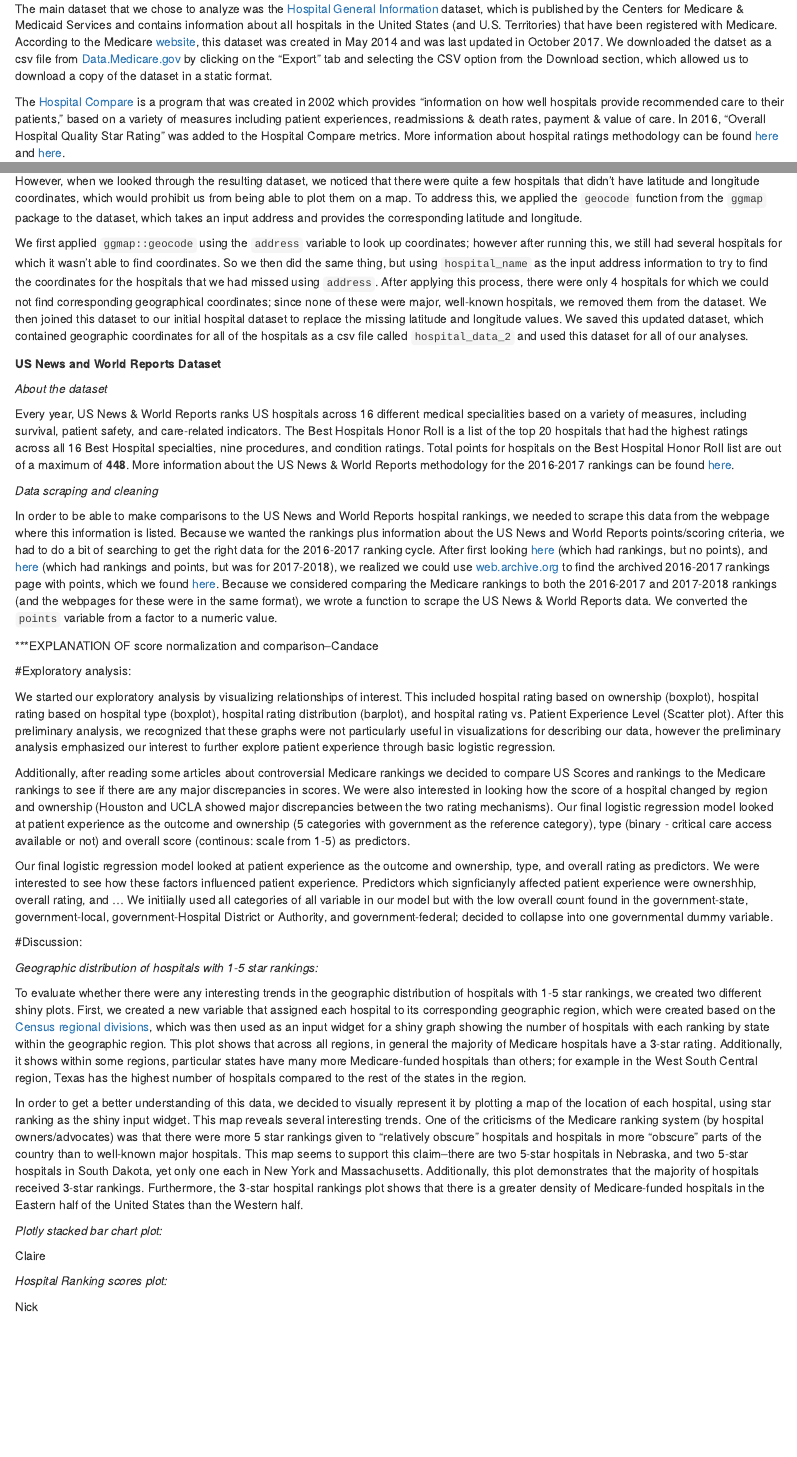
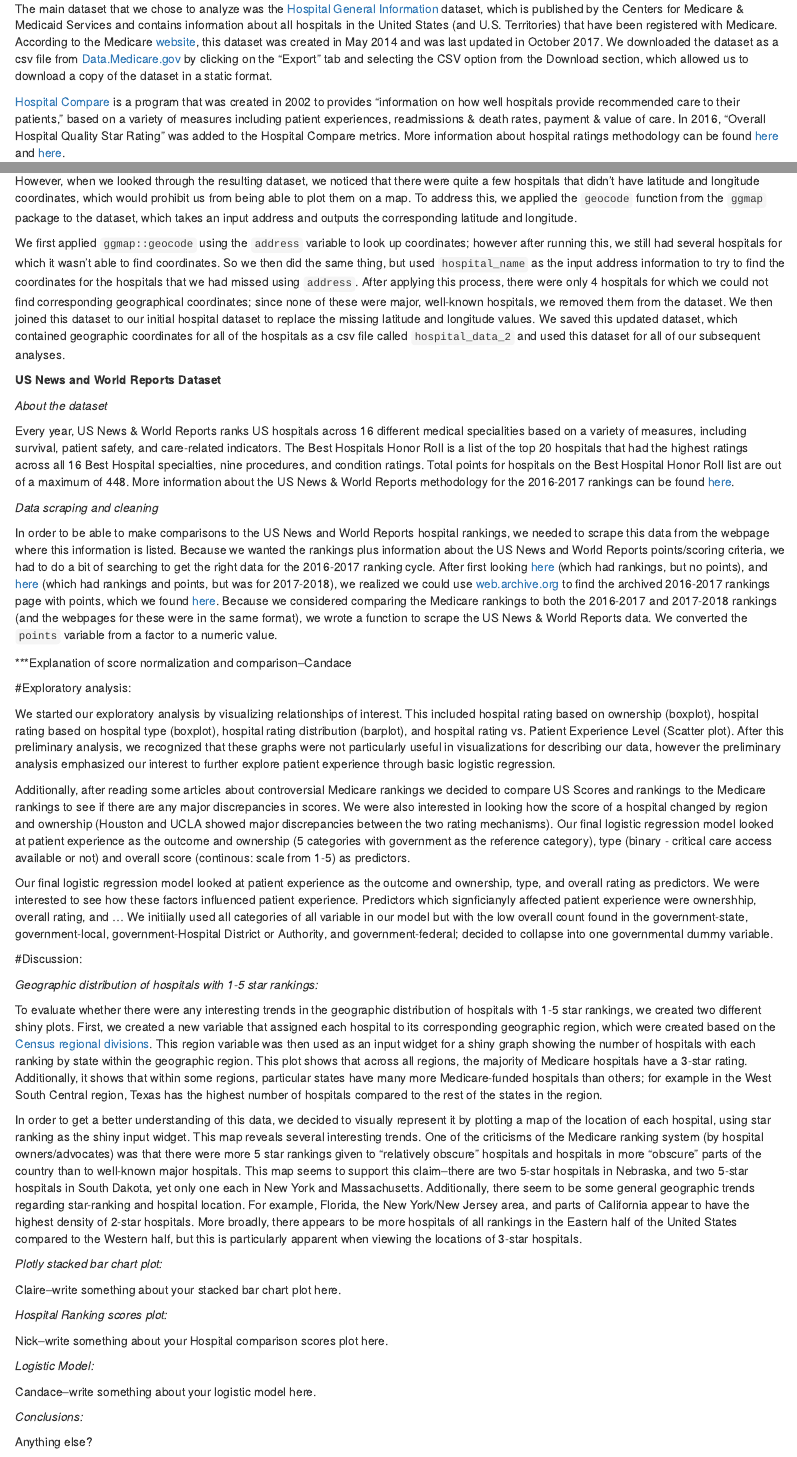
Before and after one commit to candacehaghighi/Data_Science_Final, an R Markdown document (annontation_notes.Rmd): the page in a window 1100 px wide, from 650 px down, and a second part further down, joined at a grey line. Rendered offline with R 4.5, knitr and Pandoc, with nearby package versions.

Commit message:
I described the shiny plots that I made, and added sections under the "Discussion" header for everyone else to write a description/summary of the plots they made.

```diff
--- a/annontation_notes.Rmd
+++ b/annontation_notes.Rmd
@@ -26,9 +26,9 @@ Questions that drove our analysis were:
 
 *About the dataset*
 
-The main dataset that we chose to analyze was the [Hospital General Information](https://data.medicare.gov/Hospital-Compare/Hospital-General-Information/xubh-q36u/data) dataset, which is published by the Centers for Medicare & Medicaid Services and contains information about all hospitals in the United States (and U.S. Territories) that have been registered with Medicare. According to the Medicare [website](https://data.medicare.gov/Hospital-Compare/Hospital-General-Information/xubh-q36u/about), this dataset was created in May 2014 and was last updated in October 2017. We downloaded the datset as a csv file from [Data.Medicare.gov](https://data.medicare.gov/Hospital-Compare/Hospital-General-Information/xubh-q36u/data) by clicking on the "Export" tab and selecting the CSV option from the Download section, which allowed us to download a copy of the dataset in a static format.
+The main dataset that we chose to analyze was the [Hospital General Information](https://data.medicare.gov/Hospital-Compare/Hospital-General-Information/xubh-q36u/data) dataset, which is published by the Centers for Medicare & Medicaid Services and contains information about all hospitals in the United States (and U.S. Territories) that have been registered with Medicare. According to the Medicare [website](https://data.medicare.gov/Hospital-Compare/Hospital-General-Information/xubh-q36u/about), this dataset was created in May 2014 and was last updated in October 2017. We downloaded the dataset as a csv file from [Data.Medicare.gov](https://data.medicare.gov/Hospital-Compare/Hospital-General-Information/xubh-q36u/data) by clicking on the "Export" tab and selecting the CSV option from the Download section, which allowed us to download a copy of the dataset in a static format.
 
-The [Hospital Compare](https://www.cms.gov/medicare/quality-initiatives-patient-assessment-instruments/hospitalqualityinits/hospitalcompare.html) is a program that was created in 2002 which provides "information on how well hospitals provide recommended care to their patients," based on a variety of measures including patient experiences, readmissions & death rates, payment & value of care. In 2016, "Overall Hospital Quality Star Rating" was added to the Hospital Compare metrics. More information about hospital ratings methodology can be found [here](https://www.qualitynet.org/dcs/ContentServer?c=Page&pagename=QnetPublic%2FPage%2FQnetTier3&cid=1228775957165) and [here](http://www.hcahpsonline.org/Files/October_2017_Star%20Ratings_Tech%20Notes.pdf).
+[Hospital Compare](https://www.cms.gov/medicare/quality-initiatives-patient-assessment-instruments/hospitalqualityinits/hospitalcompare.html) is a program that was created in 2002 to provides "information on how well hospitals provide recommended care to their patients," based on a variety of measures including patient experiences, readmissions & death rates, payment & value of care. In 2016, "Overall Hospital Quality Star Rating" was added to the Hospital Compare metrics. More information about hospital ratings methodology can be found [here](https://www.qualitynet.org/dcs/ContentServer?c=Page&pagename=QnetPublic%2FPage%2FQnetTier3&cid=1228775957165) and [here](http://www.hcahpsonline.org/Files/October_2017_Star%20Ratings_Tech%20Notes.pdf).
 
 
 *Data cleaning*
@@ -37,23 +37,22 @@ In order to make a plot of the geographic distribution of hospital rankings, we
 
-However, when we looked through the resulting dataset, we noticed that there were quite a few hospitals that didn't have latitude and longitude coordinates, which would prohibit us from being able to plot them on a map. To address this, we applied the `geocode` function from the `ggmap` package to the dataset, which takes an input address and provides the corresponding
+However, when we looked through the resulting dataset, we noticed that there were quite a few hospitals that didn't have latitude and longitude coordinates, which would prohibit us from being able to plot them on a map. To address this, we applied the `geocode` function from the `ggmap` package to the dataset, which takes an input address and outputs the corresponding
 latitude and longitude.
 
-We first applied `ggmap::geocode` using the `address` variable to look up coordinates; however after running this, we still had several hospitals for which it wasn't able to find coordinates. So we then did the same thing, but using `hospital_name` as the input address information to try to find the coordinates for the hospitals that we had missed using `address`. After applying this process, there were only 4 hospitals for which we could not find corresponding geographical coordinates; since none of these were major, well-known hospitals, we removed them from the dataset. We then joined this dataset to our initial hospital dataset to replace the missing latitude and longitude values. We saved this updated dataset, which contained geographic coordinates for all of the hospitals as a csv file called `hospital_data_2` and used this dataset for all of our analyses.
-
+We first applied `ggmap::geocode` using the `address` variable to look up coordinates; however after running this, we still had several hospitals for which it wasn't able to find coordinates. So we then did the same thing, but used `hospital_name` as the input address information to try to find the coordinates for the hospitals that we had missed using `address`. After applying this process, there were only 4 hospitals for which we could not find corresponding geographical coordinates; since none of these were major, well-known hospitals, we removed them from the dataset. We then joined this dataset to our initial hospital dataset to replace the missing latitude and longitude values. We saved this updated dataset, which contained geographic coordinates for all of the hospitals as a csv file called `hospital_data_2` and used this dataset for all of our subsequent analyses.
 
 
 **US News and World Reports Dataset**
 
 *About the dataset*
 
-Every year, US News & World Reports ranks US hospitals across 16 different medical specialities based on a variety of measures, including survival, patient safety, and care-related indicators. The Best Hospitals Honor Roll is a list of the top 20 hospitals that had the highest ratings across all 16 Best Hospital specialties, nine procedures, and condition ratings. Total points for hospitals on the Best Hospital Honor Roll list are out of a maximum of **448**. More information about the US News & World Reports methodology for the 2016-2017 rankings can be found [here](http://web.archive.org/web/20160910084826/http://static.usnews.com:80/documents/health/best-hospitals/BH_Methodology_2016-17.pdf).
+Every year, US News & World Reports ranks US hospitals across 16 different medical specialities based on a variety of measures, including survival, patient safety, and care-related indicators. The Best Hospitals Honor Roll is a list of the top 20 hospitals that had the highest ratings across all 16 Best Hospital specialties, nine procedures, and condition ratings. Total points for hospitals on the Best Hospital Honor Roll list are out of a maximum of 448. More information about the US News & World Reports methodology for the 2016-2017 rankings can be found [here](http://web.archive.org/web/20160910084826/http://static.usnews.com:80/documents/health/best-hospitals/BH_Methodology_2016-17.pdf).
 
 *Data scraping and cleaning*
 
 In order to be able to make comparisons to the US News and World Reports hospital rankings, we needed to scrape this data from the webpage where this information is listed. Because we wanted the rankings plus information about the US News and World Reports points/scoring criteria, we had to do a bit of searching to get the right data for the 2016-2017 ranking cycle. After first looking [here](https://www.usnews.com/info/blogs/press-room/articles/2016-08-02/us-news-announces-the-201617-best-hospitals) (which had rankings, but no points), and [here](https://health.usnews.com/health-care/best-hospitals/articles/best-hospitals-honor-roll-and-overview) (which had rankings and points, but was for 2017-2018), we realized we could use [web.archive.org](web.archive.org) to find the archived 2016-2017 rankings page with points, which we found [here](https://web.archive.org/web/20160816171510/http://health.usnews.com/health-care/best-hospitals/articles/best-hospitals-honor-roll-and-overview).
 Because we considered comparing the Medicare rankings to both the 2016-2017 and 2017-2018 rankings (and the webpages for these were in the same format), we wrote a function to scrape the US News & World Reports data. We converted the `points` variable from a factor to a numeric value.
 
-***EXPLANATION OF score normalization and comparison--Candace
+***Explanation of score normalization and comparison--Candace
 
 
 #Exploratory analysis:
@@ -69,14 +68,23 @@ Additionally, after reading some articles about controversial Medicare rankings
 
 *Geographic distribution of hospitals with 1-5 star rankings:*
 
-To evaluate whether there were any interesting trends in the geographic distribution of hospitals with 1-5 star rankings, we created two different shiny plots. First, we created a new variable that assigned each hospital to its corresponding geographic region, which were  created based on the [Census regional divisions](https://web.archive.org/web/20130921053705/http://www.census.gov/geo/maps-data/maps/pdfs/reference/us_regdiv.pdf), which was then used as an input widget for a shiny graph showing the number of hospitals with each ranking by state within the geographic region. This plot shows that across all regions, in general the majority of Medicare hospitals have a 3-star rating. Additionally, it shows within some regions, particular states have many more Medicare-funded hospitals than others; for example in the West South Central region, Texas has the highest number of hospitals compared to the rest of the states in the region.
+To evaluate whether there were any interesting trends in the geographic distribution of hospitals with 1-5 star rankings, we created two different shiny plots. First, we created a new variable that assigned each hospital to its corresponding geographic region, which were  created based on the [Census regional divisions](https://web.archive.org/web/20130921053705/http://www.census.gov/geo/maps-data/maps/pdfs/reference/us_regdiv.pdf). This region variable was then used as an input widget for a shiny graph showing the number of hospitals with each ranking by state within the geographic region. This plot shows that across all regions, the majority of Medicare hospitals have a 3-star rating. Additionally, it shows that within some regions, particular states have many more Medicare-funded hospitals than others; for example in the West South Central region, Texas has the highest number of hospitals compared to the rest of the states in the region.
 
-In order to get a better understanding of this data, we decided to visually represent it by plotting a map of the location of each hospital, using star ranking as the shiny input widget. This map reveals several interesting trends. One of the criticisms of the Medicare ranking system (by hospital owners/advocates) was that there were more 5 star rankings given to "relatively obscure" hospitals and hospitals in more "obscure" parts of the country than to well-known major hospitals. This map seems to support this claim--there are two 5-star hospitals in Nebraska, and two 5-star hospitals in South Dakota, yet only one each in New York and Massachusetts. Additionally, this plot demonstrates that the majority of hospitals received 3-star rankings. Furthermore, the 3-star hospital rankings plot shows that there is a greater density of Medicare-funded hospitals in the Eastern half of the United States than the Western half.
+In order to get a better understanding of this data, we decided to visually represent it by plotting a map of the location of each hospital, using star ranking as the shiny input widget. This map reveals several interesting trends. One of the criticisms of the Medicare ranking system (by hospital owners/advocates) was that there were more 5 star rankings given to "relatively obscure" hospitals and hospitals in more "obscure" parts of the country than to well-known major hospitals. This map seems to support this claim--there are two 5-star hospitals in Nebraska, and two 5-star hospitals in South Dakota, yet only one each in New York and Massachusetts. Additionally, there seem to be some general geographic trends regarding star-ranking and hospital location. For example, Florida, the New York/New Jersey area, and parts of California appear to have the highest density of 2-star hospitals. More broadly, there appears to be more hospitals of all rankings in the Eastern half of the United States compared to the Western half, but this is particularly apparent when viewing the locations of 3-star hospitals.
+
 
 *Plotly stacked bar chart plot:*
 
-Claire
+Claire--write something about your stacked bar chart plot here.
 
 *Hospital Ranking scores plot:*
 
-Nick
+Nick--write something about your Hospital comparison scores plot here.
+
+*Logistic Model:*
+
+Candace--write something about your logistic model here.
+
+*Conclusions:*
+
+Anything else?
```
Also changed, not shown: annontation_notes.Rmd (10 more changed lines).
